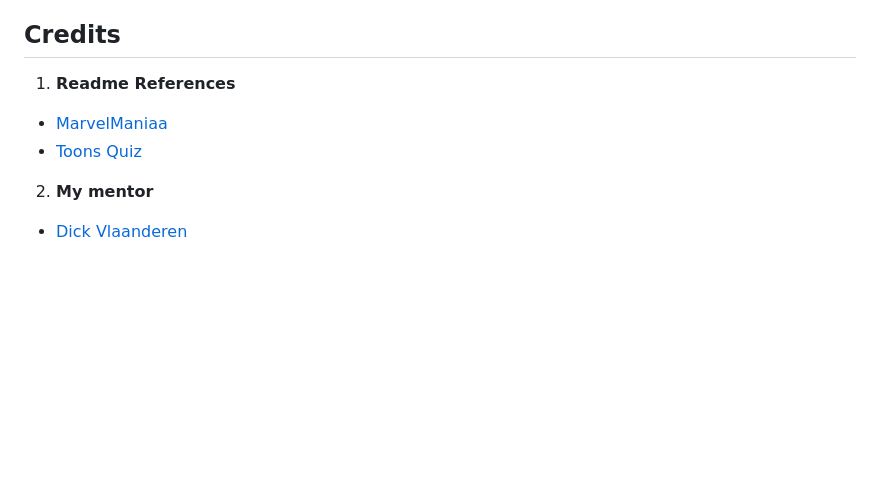
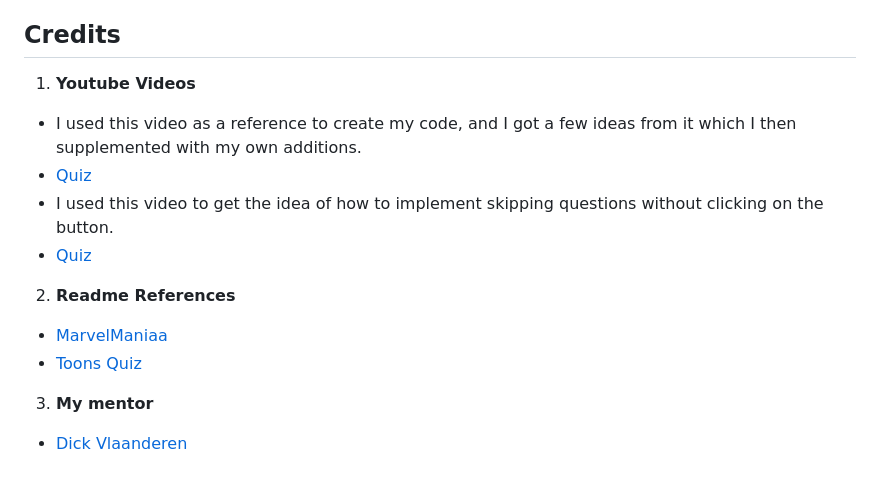
Before and after one commit to danijuniordev/investing-challenge, a Markdown page: README.md, the part around the change. GitHub-like rendering; blank space fills up the shorter version.

Commit message:
Add credits to readme

```diff
--- a/README.md
+++ b/README.md
@@ -147,9 +147,15 @@ The live website can be found here: <https://danijuniordev.github.io/investing-c
 
 ## Credits
 
-1. **Readme References**
+1. **Youtube Videos**
+- I used this video as a reference to create my code, and I got a few ideas from it which I then supplemented with my own additions.
+- [Quiz](https://www.youtube.com/watch?v=IV34pOplBsY&t=724s)
+- I used this video to get the idea of how to implement skipping questions without clicking on the button.
+- [Quiz](https://www.youtube.com/watch?v=7b6HW8-67WE)
+
+2. **Readme References**
  - [MarvelManiaa](https://github.com/Priyanka-Dhanabal/MarvelManiaQuiz_PP2)
  - [Toons Quiz](https://github.com/GOkwori/Toons-Quiz?tab=readme-ov-file)
 
-2. **My mentor**
+3. **My mentor**
  - [Dick Vlaanderen](https://github.com/dickvla)
```
